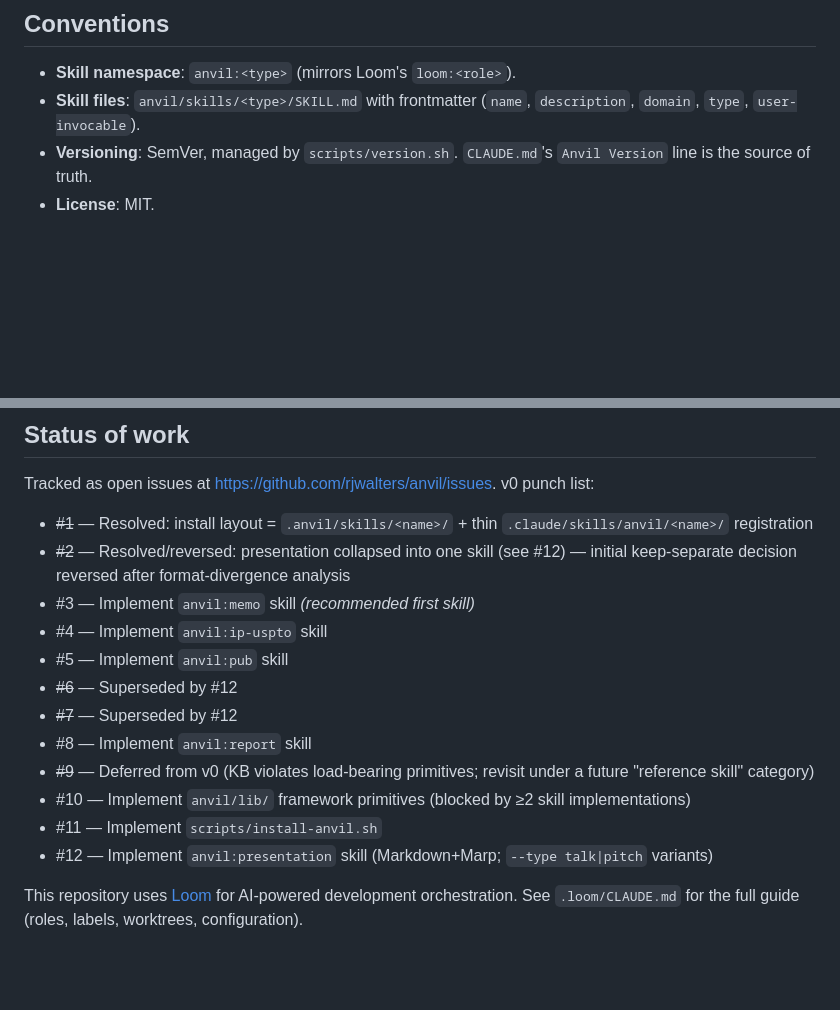
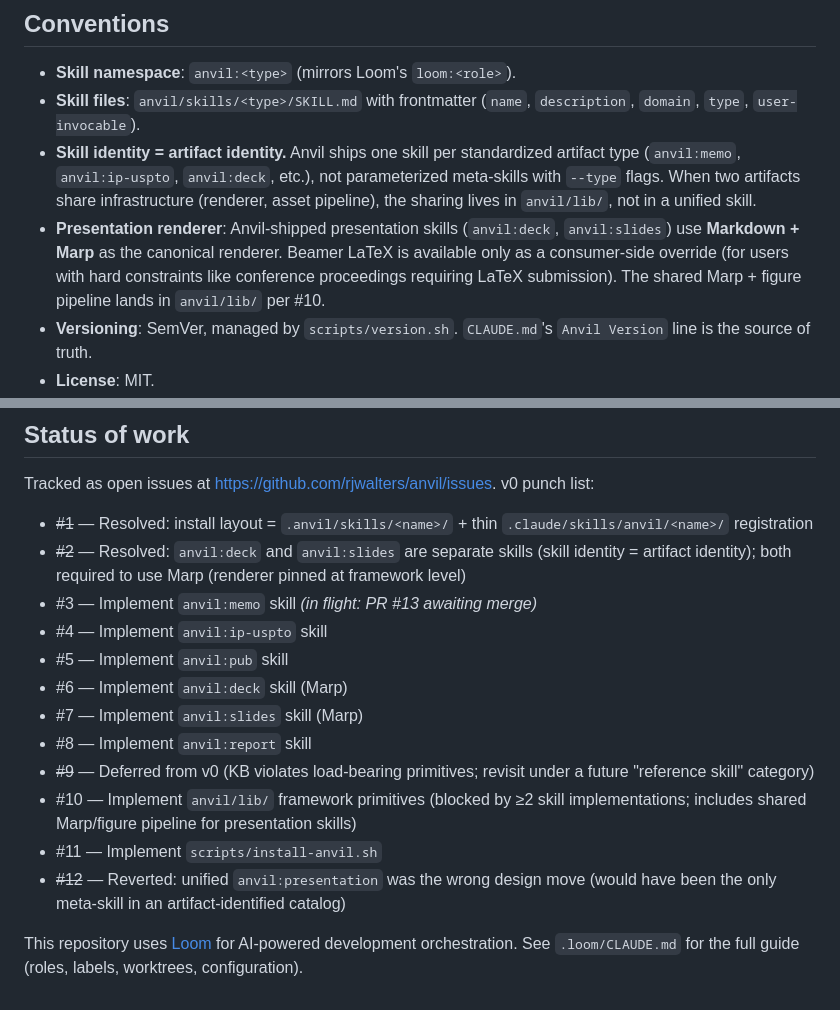
Before and after one commit to rjwalters/anvil, a Markdown page: CLAUDE.md, 2 parts joined by grey strips. Drawn GitHub-style; blank space fills up the shorter version.

Commit message:
docs: commit to two-skills + Marp-pinned (revert #12)
The unified anvil:presentation skill (#12) was the wrong design move
— it would have made presentation the only meta-skill in an otherwise
artifact-identified catalog. Reverting to two separate skills, both
required to use Marp (renderer pinned at framework level).

- README catalog: restore anvil:deck and anvil:slides as separate
  entries, both Marp
- README design principles: add #9 'Skill identity = artifact
  identity' to codify the lesson
- CLAUDE.md punch list: #2 resolved (keep separate + Marp pinned),
  #6/#7 restored, #12 marked reverted
- CLAUDE.md conventions: add explicit 'Presentation renderer = Marp'
  pin and 'Skill identity = artifact identity' note

#6 and #7 reopened with Marp-required notes; #12 closed with reversal
explanation.

```diff
--- a/CLAUDE.md
+++ b/CLAUDE.md
@@ -38,6 +38,8 @@ scripts/
 
 - **Skill namespace**: `anvil:<type>` (mirrors Loom's `loom:<role>`).
 - **Skill files**: `anvil/skills/<type>/SKILL.md` with frontmatter (`name`, `description`, `domain`, `type`, `user-invocable`).
+- **Skill identity = artifact identity.** Anvil ships one skill per standardized artifact type (`anvil:memo`, `anvil:ip-uspto`, `anvil:deck`, etc.), not parameterized meta-skills with `--type` flags. When two artifacts share infrastructure (renderer, asset pipeline), the sharing lives in `anvil/lib/`, not in a unified skill.
+- **Presentation renderer**: Anvil-shipped presentation skills (`anvil:deck`, `anvil:slides`) use **Markdown + Marp** as the canonical renderer. Beamer LaTeX is available only as a consumer-side override (for users with hard constraints like conference proceedings requiring LaTeX submission). The shared Marp + figure pipeline lands in `anvil/lib/` per #10.
 - **Versioning**: SemVer, managed by `scripts/version.sh`. `CLAUDE.md`'s `Anvil Version` line is the source of truth.
 - **License**: MIT.
 - **Coexistence**: Anvil installs alongside Loom in the same consumer repo. CLAUDE.md sections are additive — the installer appends an Anvil section, never overwrites a Loom section.
@@ -53,17 +55,17 @@ When implementing a skill: follow the documented lifecycle commands (draft/revie
 Tracked as open issues at https://github.com/rjwalters/anvil/issues. v0 punch list:
 
 - ~~#1~~ — Resolved: install layout = `.anvil/skills/<name>/` + thin `.claude/skills/anvil/<name>/` registration
-- ~~#2~~ — Resolved/reversed: presentation collapsed into one skill (see #12) — initial keep-separate decision reversed after format-divergence analysis
-- #3 — Implement `anvil:memo` skill *(recommended first skill)*
+- ~~#2~~ — Resolved: `anvil:deck` and `anvil:slides` are separate skills (skill identity = artifact identity); both required to use Marp (renderer pinned at framework level)
+- #3 — Implement `anvil:memo` skill *(in flight: PR #13 awaiting merge)*
 - #4 — Implement `anvil:ip-uspto` skill
 - #5 — Implement `anvil:pub` skill
-- ~~#6~~ — Superseded by #12
-- ~~#7~~ — Superseded by #12
+- #6 — Implement `anvil:deck` skill (Marp)
+- #7 — Implement `anvil:slides` skill (Marp)
 - #8 — Implement `anvil:report` skill
 - ~~#9~~ — Deferred from v0 (KB violates load-bearing primitives; revisit under a future "reference skill" category)
-- #10 — Implement `anvil/lib/` framework primitives (blocked by ≥2 skill implementations)
+- #10 — Implement `anvil/lib/` framework primitives (blocked by ≥2 skill implementations; includes shared Marp/figure pipeline for presentation skills)
 - #11 — Implement `scripts/install-anvil.sh`
-- #12 — Implement `anvil:presentation` skill (Markdown+Marp; `--type talk|pitch` variants)
+- ~~#12~~ — Reverted: unified `anvil:presentation` was the wrong design move (would have been the only meta-skill in an artifact-identified catalog)
 
 <!-- BEGIN LOOM ORCHESTRATION -->
 This repository uses [Loom](https://github.com/rjwalters/loom) for AI-powered development orchestration. See `.loom/CLAUDE.md` for the full guide (roles, labels, worktrees, configuration).
```
Also changed, not shown: README.md (+3 -1 lines).
